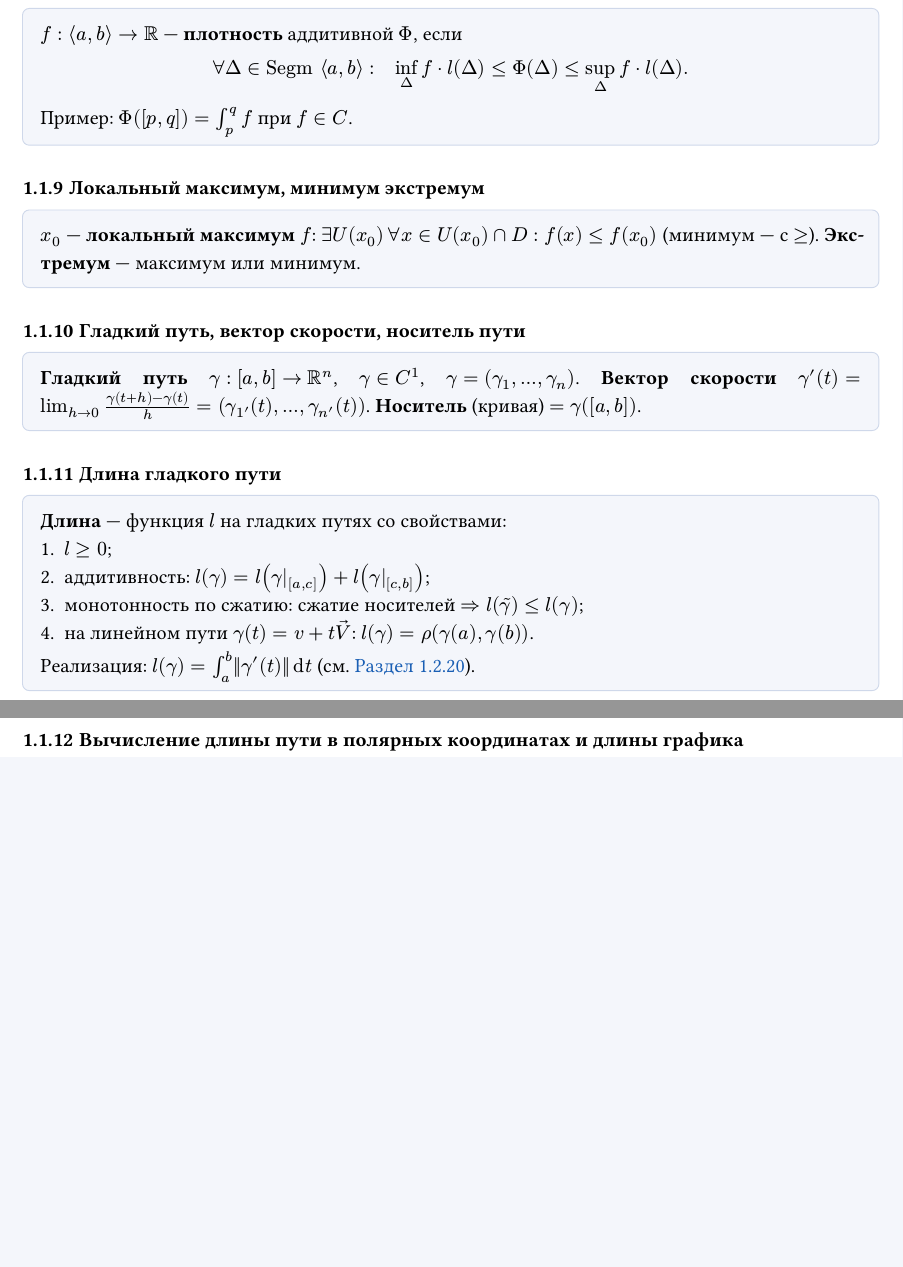
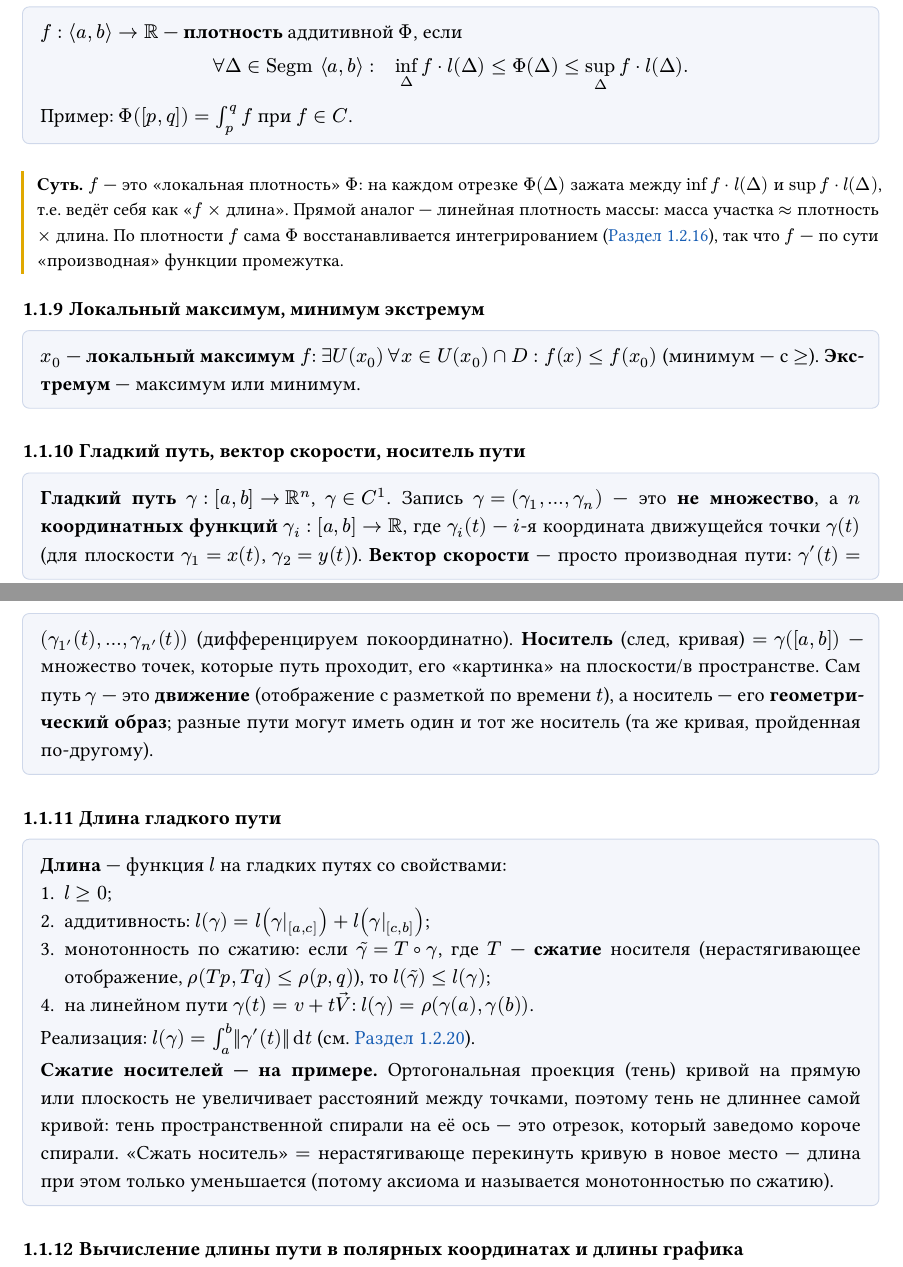
Before and after one commit to AntonIXO/matan2, a Typst document (main.typ, which reads chapters/01-block.typ): two parts of pages 6 and 7 of 27, joined at a grey line, cut so that both start at the same text, the shorter picture padded with empty space. Compiled offline with Typst 0.15.

Commit message:
Лекц. пасс: пояснения в опр. (система множеств, E, f≡c, плотность, путь/носитель/сжатие)
- op-b1-05: что такое «система множеств» (выделенный набор измеримых фигур)
- op-b1-06: основание E подграфика, смысл x∈E; расшифровка f≡c
- op-b1-08: добавлена #sut — плотность как «локальная плотность» / производная функции промежутка
- op-b1-10: γ=(γ_1,...,γ_n) — координатные функции, а не множество; вектор скорости = производная (без расписывания lim); носитель = геометрический образ vs путь = движение
- op-b1-11: сжатие носителя = нерастягивающее отображение, пример с тенью/проекцией

Co-Authored-By: Claude Opus 4.8 <noreply@anthropic.com>

```diff
--- a/chapters/01-block.typ
+++ b/chapters/01-block.typ
@@ -67,6 +67,7 @@
   $ forall Delta in "Segm" chevron.l a,b chevron.r: quad inf_Delta f dot l(Delta) <= Phi(Delta) <= sup_Delta f dot l(Delta). $
   Пример: $Phi([p,q])=integral_p^q f$ при $f in C$.
 ]
+#sut[ $f$ — это «локальная плотность» $Phi$: на каждом отрезке $Phi(Delta)$ зажата между $inf f dot l(Delta)$ и $sup f dot l(Delta)$, т.е. ведёт себя как «$f times$ длина». Прямой аналог — линейная плотность массы: масса участка $approx$ плотность $times$ длина. По плотности $f$ сама $Phi$ восстанавливается интегрированием (@th-b1-16), так что $f$ — по сути «производная» функции промежутка. ]
 
 === Локальный максимум, минимум экстремум <op-b1-09>
 #opr[
@@ -75,9 +76,9 @@
 
 === Гладкий путь, вектор скорости, носитель пути <op-b1-10>
 #opr[
-  *Гладкий путь* $gamma:[a,b]->RR^n$, $gamma in C^1$, $gamma=(gamma_1,...,gamma_n)$.
-  *Вектор скорости* $gamma'(t)=lim_(h->0) (gamma(t+h)-gamma(t))/h=(gamma_1'(t),...,gamma_n'(t))$.
-  *Носитель* (кривая) $= gamma([a,b])$.
+  *Гладкий путь* $gamma:[a,b]->RR^n$, $gamma in C^1$. Запись $gamma=(gamma_1,...,gamma_n)$ — это *не множество*, а $n$ *координатных функций* $gamma_i:[a,b]->RR$, где $gamma_i (t)$ — $i$-я координата движущейся точки $gamma(t)$ (для плоскости $gamma_1=x(t)$, $gamma_2=y(t)$).
+  *Вектор скорости* — просто производная пути: $gamma'(t)=(gamma_1'(t),...,gamma_n'(t))$ (дифференцируем покоординатно).
+  *Носитель* (след, кривая) $=gamma([a,b])$ — множество точек, которые путь проходит, его «картинка» на плоскости/в пространстве. Сам путь $gamma$ — это *движение* (отображение с разметкой по времени $t$), а носитель — его *геометрический образ*; разные пути могут иметь один и тот же носитель (та же кривая, пройденная по-другому).
 ]
 
 === Длина гладкого пути <op-b1-11>
@@ -85,9 +86,11 @@
   *Длина* — функция $l$ на гладких путях со свойствами:
   + $l>=0$;
   + аддитивность: $l(gamma)=l(gamma|_([a,c]))+l(gamma|_([c,b]))$;
-  + монотонность по сжатию: сжатие носителей $=> l(tilde(gamma))<=l(gamma)$;
+  + монотонность по сжатию: если $tilde(gamma)=T compose gamma$, где $T$ — *сжатие* носителя (нерастягивающее отображение, $rho(T p,T q)<=rho(p,q)$), то $l(tilde(gamma))<=l(gamma)$;
   + на линейном пути $gamma(t)=v+t arrow(V)$: $l(gamma)=rho(gamma(a),gamma(b))$.
   Реализация: $l(gamma)=integral_a^b norm(gamma'(t)) dd t$ (см. @th-b1-20).
+
+  *Сжатие носителей — на примере.* Ортогональная проекция (тень) кривой на прямую или плоскость не увеличивает расстояний между точками, поэтому тень не длиннее самой кривой: тень пространственной спирали на её ось — это отрезок, который заведомо короче спирали. «Сжать носитель» $=$ нерастягивающе перекинуть кривую в новое место — длина при этом только уменьшается (потому аксиома и называется монотонностью по сжатию).
 ]
 
 === Вычисление длины пути в полярных координатах и длины графика <op-b1-12>
```
Also changed, not shown: chapters/01-block.typ (6 more changed lines).
